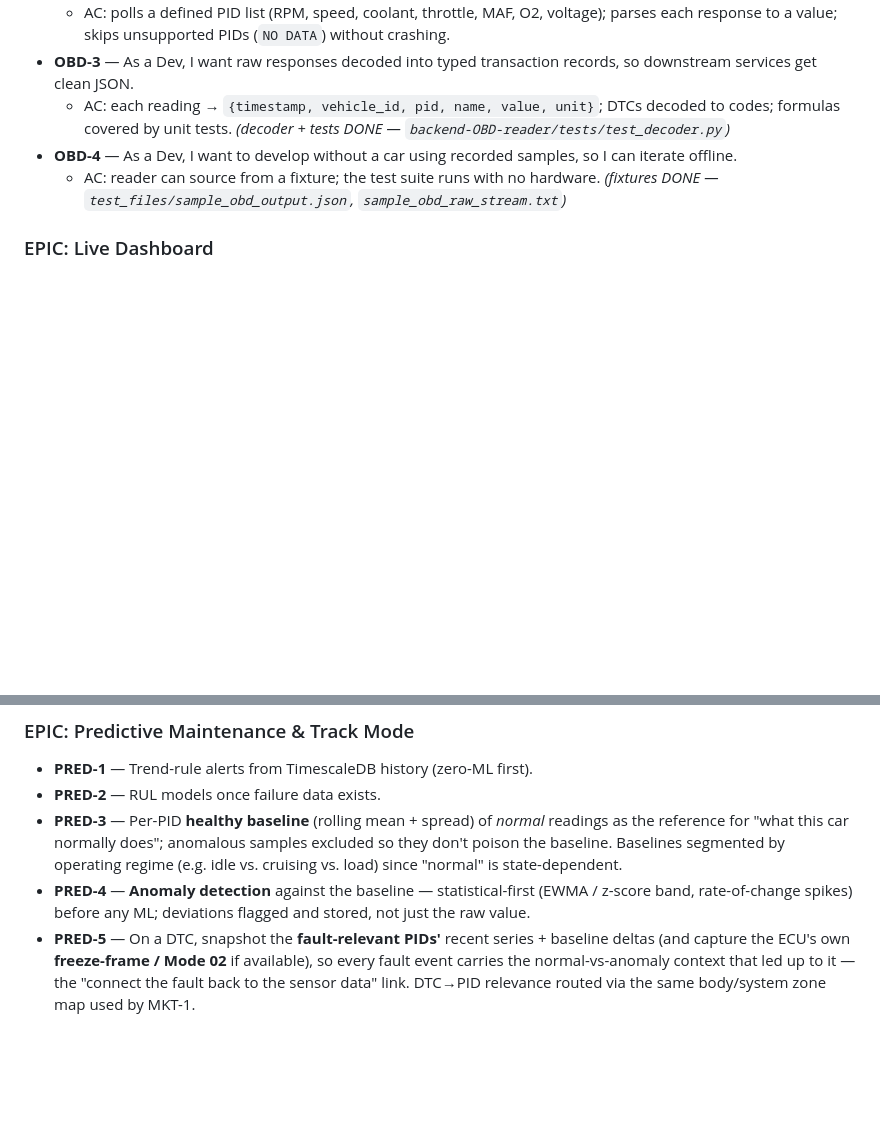
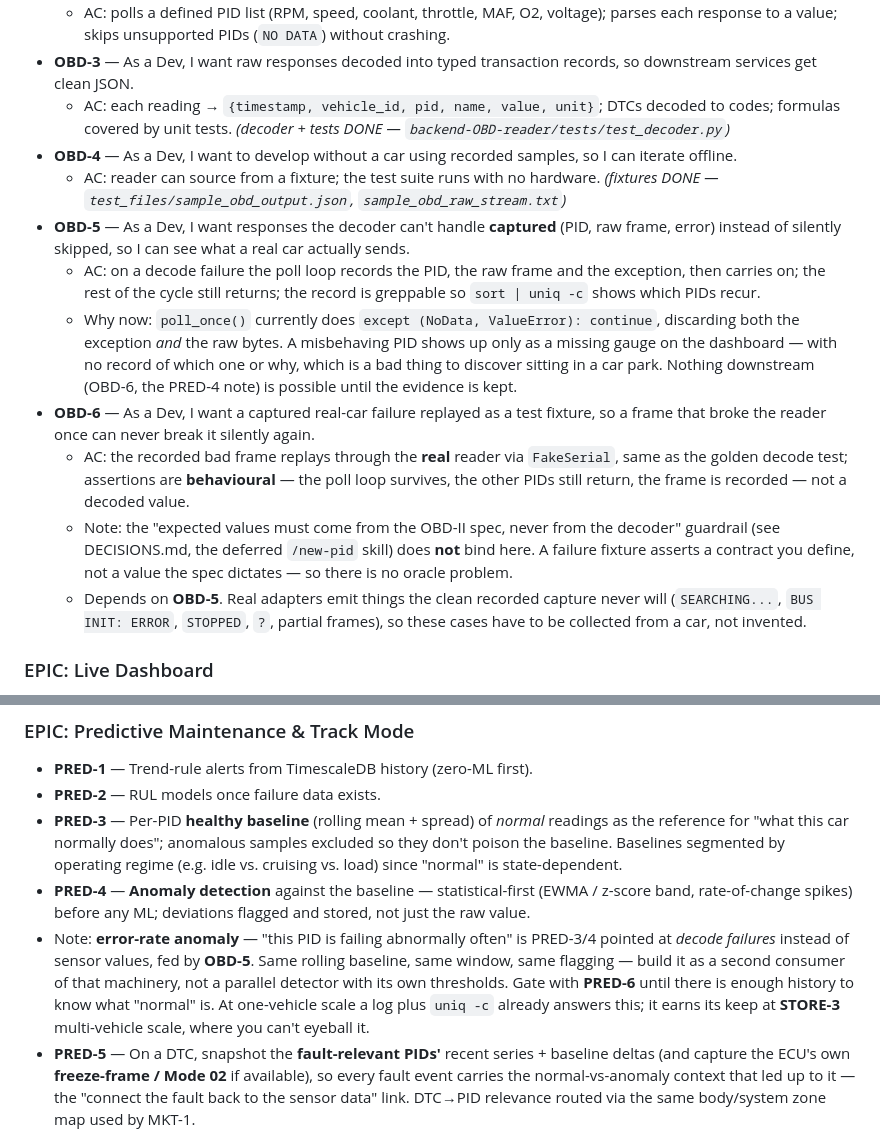
Before and after one commit to vp1620/carOBD-II-Marketplace, a Markdown page: BACKLOG.md, 2 parts joined by grey strips. Rendered like a GitHub page; blank space fills up the shorter version.

Commit message:
docs(backlog): capture undecodable frames (OBD-5/6) + error-rate anomaly note (#8)
Taking a reader to a real car surfaced a gap: poll_once() does
`except (NoData, ValueError): continue`, which discards the exception AND the
raw bytes. A misbehaving PID appears only as a missing gauge, with no record
of which one or why -- so a real-world failure can never become a test case,
because the evidence was never kept.

OBD-5 captures it. OBD-6 replays a captured failure as a fixture, and notes
that the "expected values come from the spec, never the decoder" guardrail
does not bind there: a failure fixture asserts behaviour (loop survives,
other PIDs still return), which is a contract we define, not a value the
spec dictates.

The PRED-4 note records that "this PID fails abnormally often" is the same
baseline/anomaly machinery pointed at decode failures rather than sensor
values -- so it gets built as a second consumer of PRED-3/4, not as a
parallel detector with its own thresholds. Gated by PRED-6, and worth
nothing until STORE-3 multi-vehicle scale, since one car is eyeballable.

Docs only. Verified to merge cleanly with the PR6 -> PR2 stack.

Co-authored-by: Claude Opus 5 <noreply@anthropic.com>

```diff
--- a/BACKLOG.md
+++ b/BACKLOG.md
@@ -23,6 +23,13 @@ automated tracker: each `###` epic → an Epic; each `- [ID]` → a Story under
   - AC: each reading → `{timestamp, vehicle_id, pid, name, value, unit}`; DTCs decoded to codes; formulas covered by unit tests. *(decoder + tests DONE — `backend-OBD-reader/tests/test_decoder.py`)*
 - **OBD-4** — As a Dev, I want to develop without a car using recorded samples, so I can iterate offline.
   - AC: reader can source from a fixture; the test suite runs with no hardware. *(fixtures DONE — `test_files/sample_obd_output.json`, `sample_obd_raw_stream.txt`)*
+- **OBD-5** — As a Dev, I want responses the decoder can't handle **captured** (PID, raw frame, error) instead of silently skipped, so I can see what a real car actually sends.
+  - AC: on a decode failure the poll loop records the PID, the raw frame and the exception, then carries on; the rest of the cycle still returns; the record is greppable so `sort | uniq -c` shows which PIDs recur.
+  - Why now: `poll_once()` currently does `except (NoData, ValueError): continue`, discarding both the exception *and* the raw bytes. A misbehaving PID shows up only as a missing gauge on the dashboard — with no record of which one or why, which is a bad thing to discover sitting in a car park. Nothing downstream (OBD-6, the PRED-4 note) is possible until the evidence is kept.
+- **OBD-6** — As a Dev, I want a captured real-car failure replayed as a test fixture, so a frame that broke the reader once can never break it silently again.
+  - AC: the recorded bad frame replays through the **real** reader via `FakeSerial`, same as the golden decode test; assertions are **behavioural** — the poll loop survives, the other PIDs still return, the frame is recorded — not a decoded value.
+  - Note: the "expected values must come from the OBD-II spec, never from the decoder" guardrail (see DECISIONS.md, the deferred `/new-pid` skill) does **not** bind here. A failure fixture asserts a contract you define, not a value the spec dictates — so there is no oracle problem.
+  - Depends on **OBD-5**. Real adapters emit things the clean recorded capture never will (`SEARCHING...`, `BUS INIT: ERROR`, `STOPPED`, `?`, partial frames), so these cases have to be collected from a car, not invented.
 
 ### EPIC: Live Dashboard
 - **DASH-1** — As an Enthusiast, I want to see my car's live readings in the browser, so I know its real-time status.
@@ -105,6 +112,7 @@ automated tracker: each `###` epic → an Epic; each `- [ID]` → a Story under
 - **PRED-2** — RUL models once failure data exists.
 - **PRED-3** — Per-PID **healthy baseline** (rolling mean + spread) of *normal* readings as the reference for "what this car normally does"; anomalous samples excluded so they don't poison the baseline. Baselines segmented by operating regime (e.g. idle vs. cruising vs. load) since "normal" is state-dependent.
 - **PRED-4** — **Anomaly detection** against the baseline — statistical-first (EWMA / z-score band, rate-of-change spikes) before any ML; deviations flagged and stored, not just the raw value.
+- Note: **error-rate anomaly** — "this PID is failing abnormally often" is PRED-3/4 pointed at *decode failures* instead of sensor values, fed by **OBD-5**. Same rolling baseline, same window, same flagging — build it as a second consumer of that machinery, not a parallel detector with its own thresholds. Gate with **PRED-6** until there is enough history to know what "normal" is. At one-vehicle scale a log plus `uniq -c` already answers this; it earns its keep at **STORE-3** multi-vehicle scale, where you can't eyeball it.
 - **PRED-5** — On a DTC, snapshot the **fault-relevant PIDs'** recent series + baseline deltas (and capture the ECU's own **freeze-frame / Mode 02** if available), so every fault event carries the normal-vs-anomaly context that led up to it — the "connect the fault back to the sensor data" link. DTC→PID relevance routed via the same body/system zone map used by MKT-1.
 - **PRED-6** — **Baseline-readiness gate.** Until a PID has enough clean samples *per operating regime* (idle/cruise/load), suppress anomaly flags and baseline-narrowed diagnosis; a DTC then falls back to generic plain-language fixes + severity (DIAG-1/2) plus current value and ECU freeze-frame, clearly labelled *"general guidance — not yet personalized to your vehicle."* Baseline is an **enhancement, not a dependency**: always collect data to build it, only *compare* against it once ready. (The current live reading and Mode 02 freeze-frame need no baseline and are always usable.)
 - **PRED-7** — *(later optimization, once multi-tenant data exists)* **Fleet/model baseline** bootstrap: seed a new vehicle's baseline from a per-model aggregate so it isn't blind during warm-up, then blend toward the vehicle's own history as it accumulates. Depends on enough vehicles/data (STORE-3 / ROLE-3).
```
